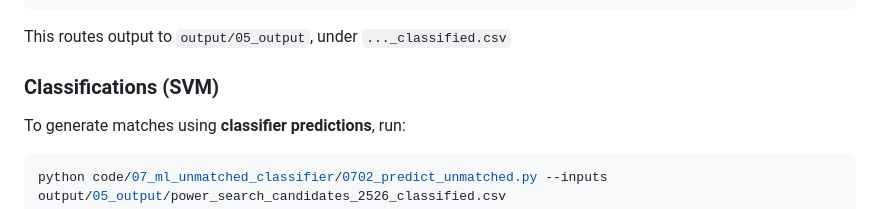
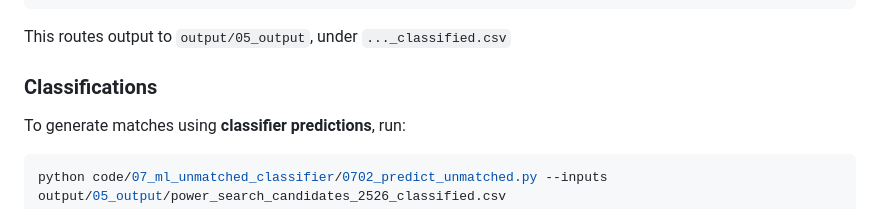
Before and after one commit to Kate-Li-2003/campfin, a Markdown page: README.md, the part around the change. Rendered like a GitHub page.

Commit message:
Clarify classifications section in README
Updated the README to clarify the classifications section and the command for generating matches.

````diff
--- a/README.md
+++ b/README.md
@@ -83,7 +83,7 @@ extra/powersearch_2526/power_search_candidates_2526.csv --out-dir output/05_outp
 ```
 This routes output to `output/05_output`, under `..._classified.csv`
 
-### Classifications (SVM)
+### Classifications
 
 To generate matches using **classifier** **predictions**, run:
 ```bash
````
